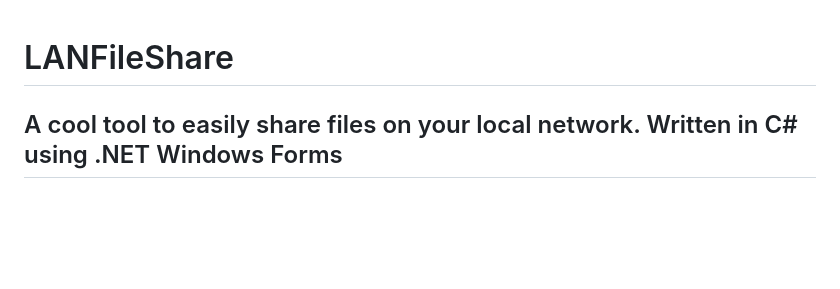
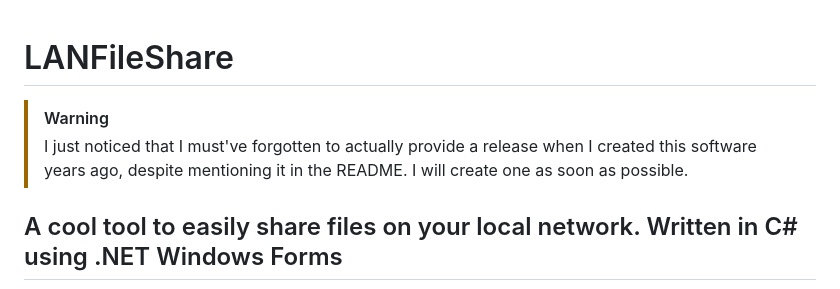
Before and after one commit to hasderhi/LANFileShare, a Markdown page: README.md, the part around the change. GitHub-like rendering; blank space fills up the shorter version.

Commit message:
Add warning about missing software release
Added a warning about the missing release for the software.

```diff
--- a/README.md
+++ b/README.md
@@ -1,4 +1,8 @@
 # LANFileShare
+
+> [!WARNING]
+> I just noticed that I must've forgotten to actually provide a release when I created this software years ago,
+> despite mentioning it in the README. I will create one as soon as possible.
 
 ## A cool tool to easily share files on your local network. Written in C# using .NET Windows Forms
 
```
